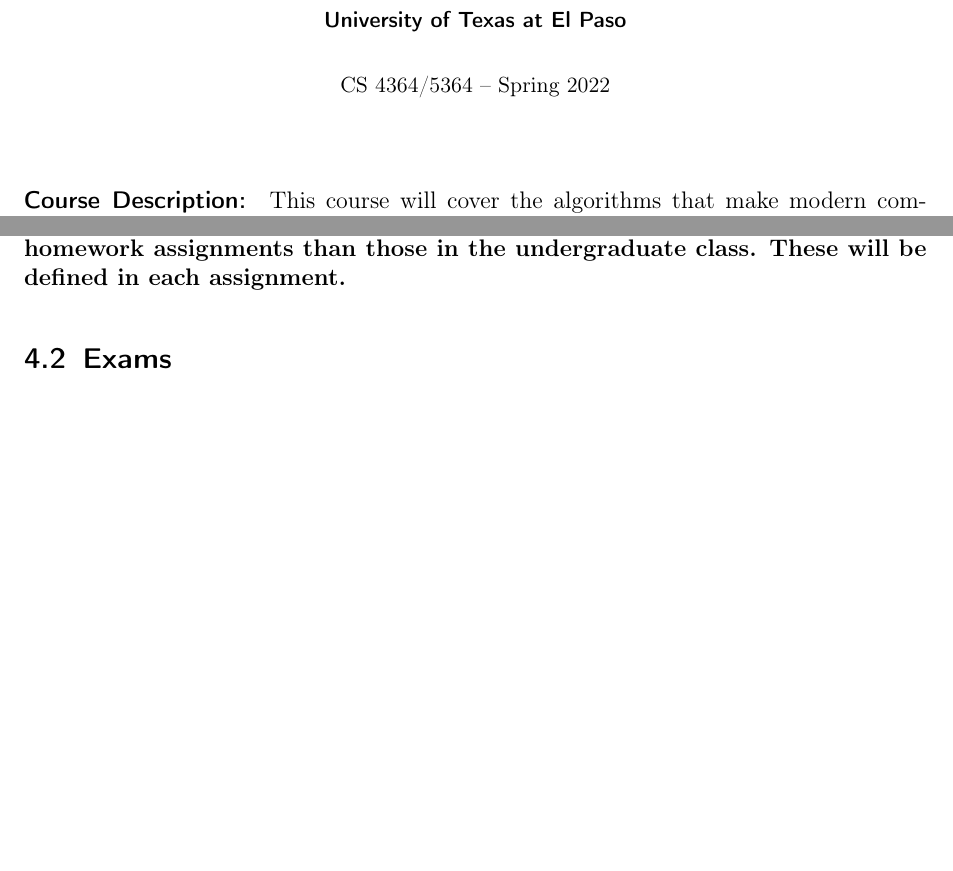
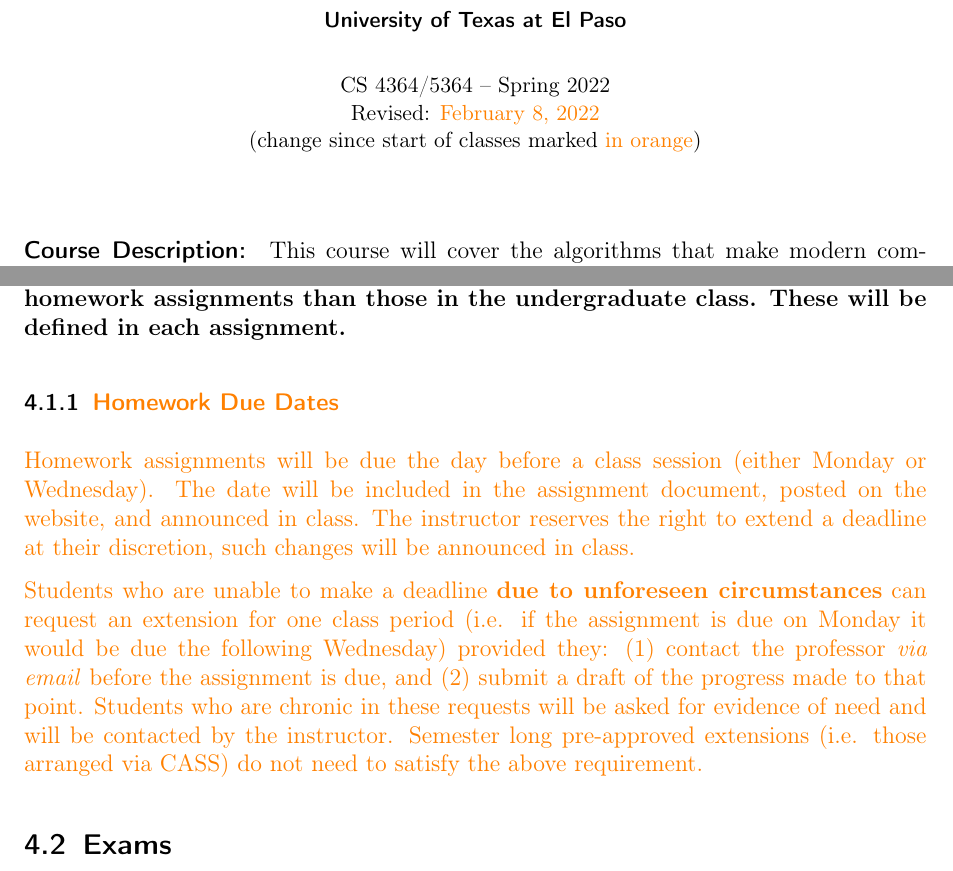
Before and after one commit to deblasiolab/CS4364-Documents, a LaTeX document (syllabus.tex): two parts of pages 1 and 6 of 9, joined at a grey line, cut so that both start at the same text, the shorter picture padded with empty space. The pictures show the PDF file syllabus.pdf that the author committed with the source.

Commit message:
Updating Late Homework

```diff
--- a/syllabus.tex
+++ b/syllabus.tex
@@ -76,10 +76,11 @@
 Department of Computer Science \\
 University of Texas at El Paso}
 \vskip-1cm}
-\date{\small CS 4364/5364 -- Spring 2022}
+\date{\small CS 4364/5364 -- Spring 2022\\Revised: \add{\today}\\(change since start of classes marked \add{in orange})}
 \makeatother
 
 \newcommand{\change}[2]{\sout{#1}\xspace\textcolor{orange}{#2}}
+\newcommand{\add}[1]{\textcolor{orange}{#1}}
 %\newcommand{\change}[2]{#2}
 
 
@@ -305,6 +306,20 @@
 
 \textbf{Students enrolled in the graduate course will have higher expectations on the homework assignments than those in the undergraduate class.
 These will be defined in each assignment. }
+
+\subsubsection{\add{Homework Due Dates}}
+
+\add{
+Homework assignments will be due the day before a class session (either Monday or Wednesday).
+The date will be included in the assignment document, posted on the website, and announced in class.
+The instructor reserves the right to extend a deadline at their discretion, such changes will be announced in class.}
+
+\add{Students who are unable to make a deadline \textbf{due to unforeseen circumstances} can request an extension for one class period
+(i.e. if the assignment is due on Monday it would be due the following Wednesday) provided they: (1) contact the professor \emph{via email}
+before the assignment is due, and (2) submit a draft of the progress made to that point.
+Students who are chronic in these requests will be asked for evidence of need and will be contacted by the instructor.
+Semester long pre-approved extensions (i.e. those arranged via CASS) do not need to satisfy the above requirement.
+}
 
 %%%%%%%%%%%%%%%%%%%%%%%%%%%%%%%%%%%%
 \subsection{Exams}
```
Also changed, not shown: syllabus.pdf, syllabus.tex (2 more changed lines).
